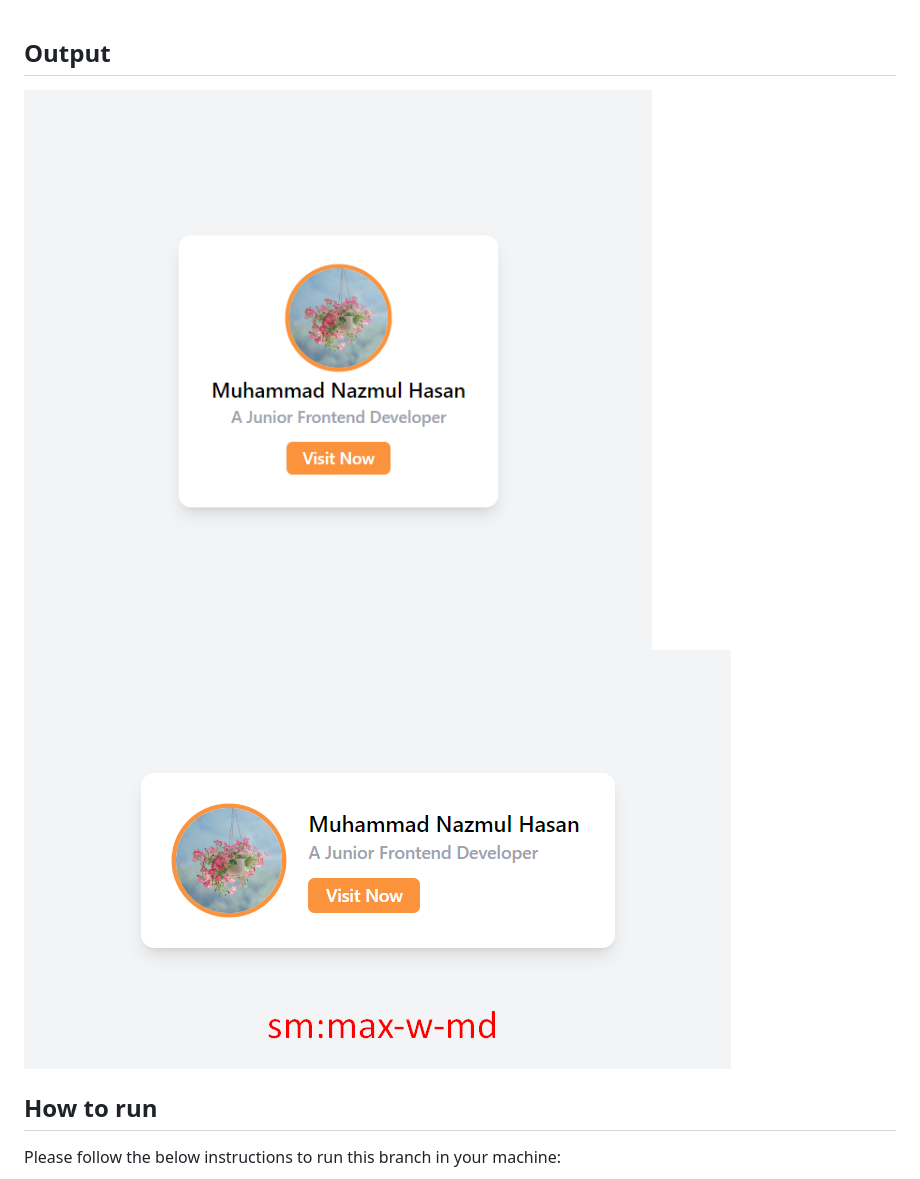
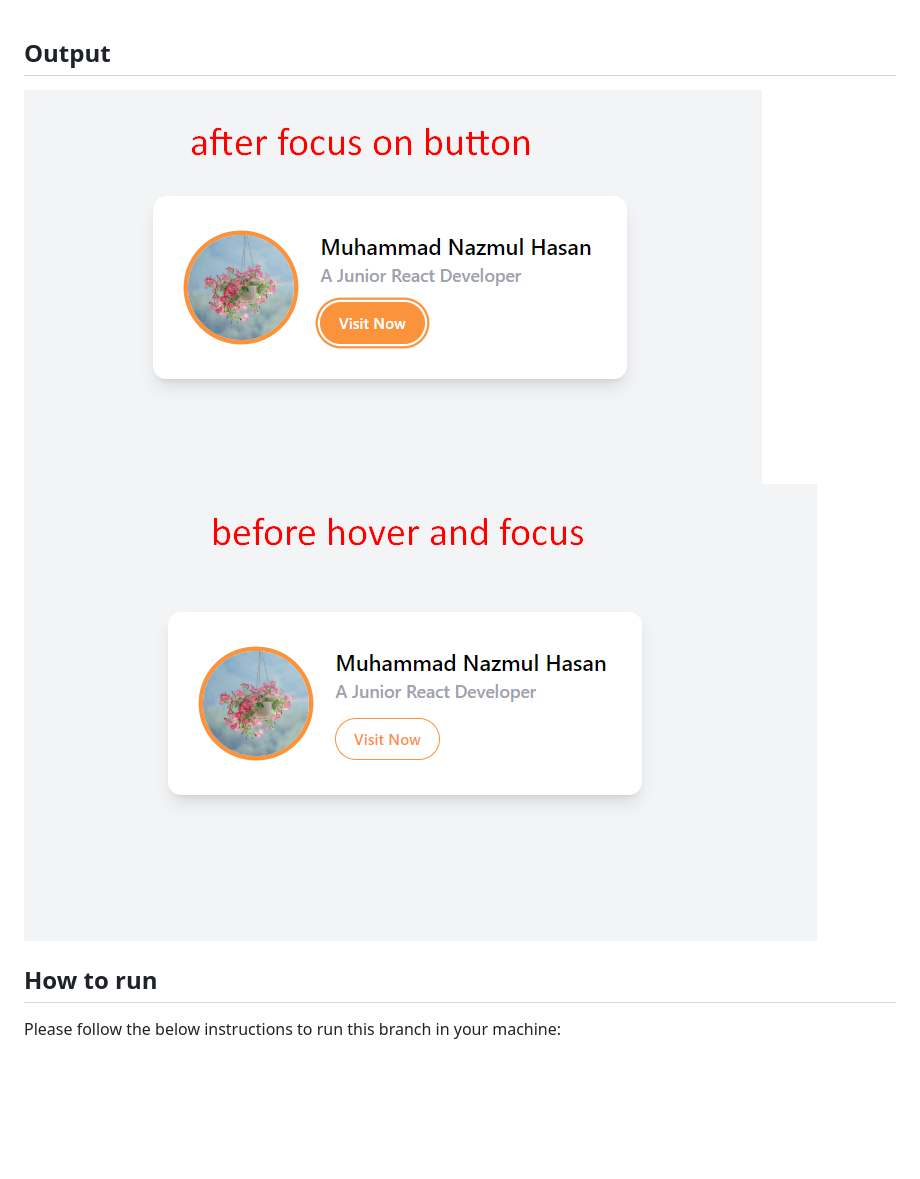
Before and after one commit to Nazmul1582/learn-tailwindcss, a Markdown page: README.md, the part around the change. GitHub-like rendering; pictures changed too: images/after-focus-and-hover.png (added), images/before-hover-and-focus.png (added), images/responsive-card-design.png (deleted); blank space fills up the shorter version.

Commit message:
Hover focus & other state variants

```diff
--- a/README.md
+++ b/README.md
@@ -14,8 +14,8 @@
 
 ## Output
 
-![responsive card design](./images/responsive-card-design.png)
-![responsive card design for sm:max-w-md](./images/responsive-card-design2.png)
+![responsive card design](./images/after-focus-and-hover.png)
+![responsive card design for sm:max-w-md](./images/before-hover-and-focus.png)
 
 <!-- HOW TO RUN -->
 
```
Also changed, not shown: 2 other files.
